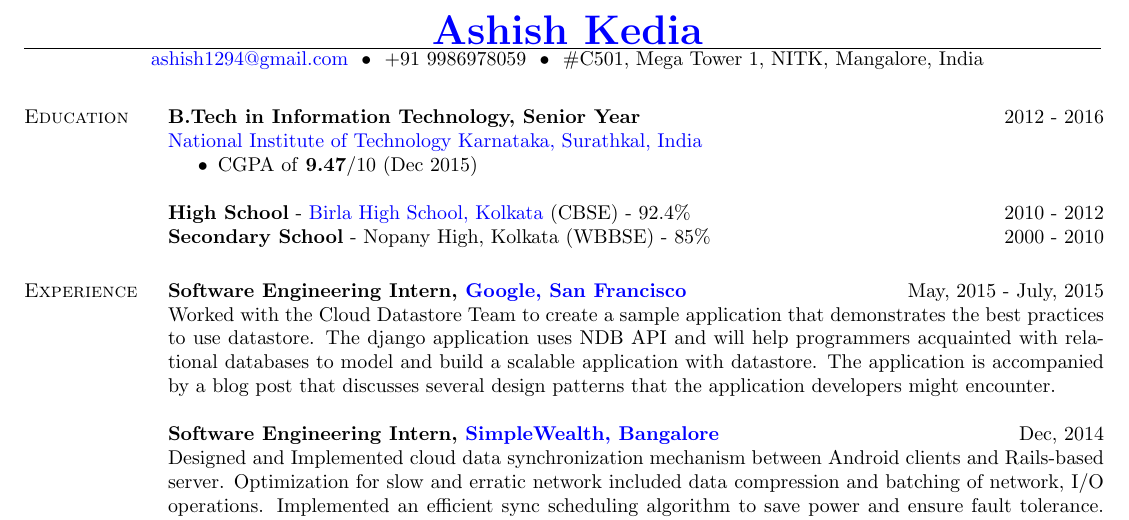
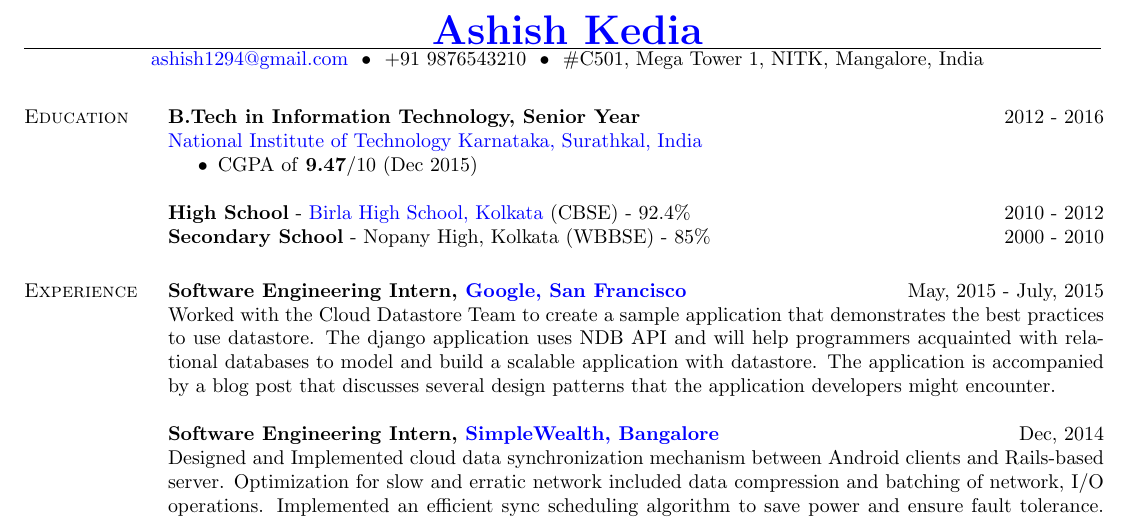
Before and after one commit to ashish1294/resume, a LaTeX CV (main.tex): part of page 1 of 2, cut so that both start at the same text. Compiled offline with pdfLaTeX.

Commit message:
change phone number to dummy
changing your phone number from the cv tex to a dummy number.

```diff
--- a/main.tex
+++ b/main.tex
@@ -35,7 +35,7 @@
 \vspace{-9mm}
 \begin{center}
     \hspace{-\hoffset}
-    \href{mailto:ashish1294@gmail.com}{ashish1294@gmail.com} ~\textbullet~ \(+91\) 9986978059 ~\textbullet~ \#C501, Mega Tower 1, NITK, Mangalore, India
+    \href{mailto:ashish1294@gmail.com}{ashish1294@gmail.com} ~\textbullet~ \(+91\) 9876543210 ~\textbullet~ \#C501, Mega Tower 1, NITK, Mangalore, India
 \end{center}
 \vspace{-7mm}
 \begin{resume}
```
